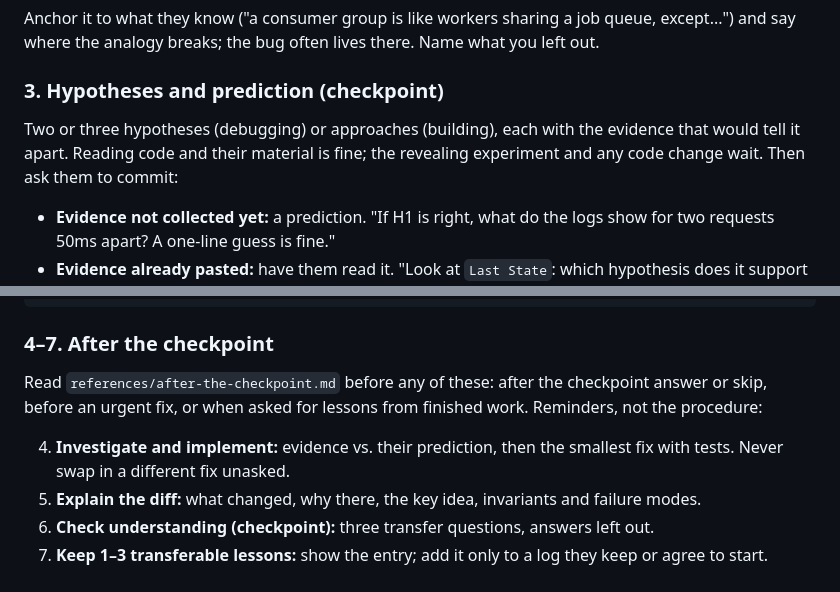
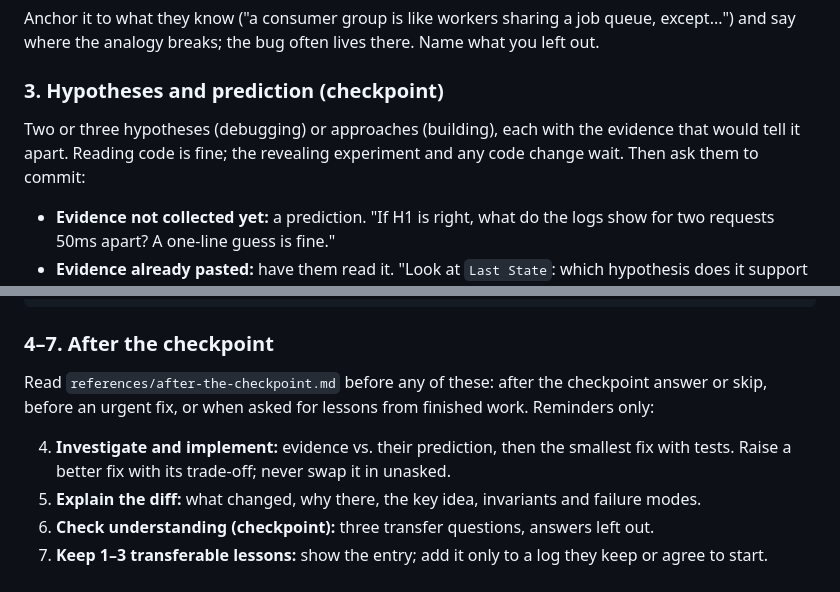
Before and after one commit to cyyeh/jit-learning-loop, a Markdown page: skills/jit-learning-loop/SKILL.md, 2 parts joined by grey strips. Rendered like a GitHub page.

Commit message:
Step 4 reminder: raise a better fix with its trade-off, again
The trim had replaced this with "never swap in a different fix unasked"
instead of adding to it. Both halves are back, within the body budget.

Co-Authored-By: Claude Opus 5.5 <noreply@anthropic.com>
Claude-Session: https://claude.ai/code/session_01VzPcn6jTur7RB99UFeVEy1

```diff
--- a/skills/jit-learning-loop/SKILL.md
+++ b/skills/jit-learning-loop/SKILL.md
@@ -63,7 +63,7 @@ Anchor it to what they know ("a consumer group is like workers sharing a job que
 
 ### 3. Hypotheses and prediction (checkpoint)
 
-Two or three hypotheses (debugging) or approaches (building), each with the evidence that would tell it apart. Reading code and their material is fine; the revealing experiment and any code change wait. Then ask them to commit:
+Two or three hypotheses (debugging) or approaches (building), each with the evidence that would tell it apart. Reading code is fine; the revealing experiment and any code change wait. Then ask them to commit:
 
 - **Evidence not collected yet:** a prediction. "If H1 is right, what do the logs show for two requests 50ms apart? A one-line guess is fine."
 - **Evidence already pasted:** have them read it. "Look at `Last State`: which hypothesis does it support or rule out?"
@@ -82,9 +82,9 @@ A level-1 first reply, tight:
 
 ### 4–7. After the checkpoint
 
-Read `references/after-the-checkpoint.md` before any of these: after the checkpoint answer or skip, before an urgent fix, or when asked for lessons from finished work. Reminders, not the procedure:
+Read `references/after-the-checkpoint.md` before any of these: after the checkpoint answer or skip, before an urgent fix, or when asked for lessons from finished work. Reminders only:
 
-4. **Investigate and implement:** evidence vs. their prediction, then the smallest fix with tests. Never swap in a different fix unasked.
+4. **Investigate and implement:** evidence vs. their prediction, then the smallest fix with tests. Raise a better fix with its trade-off; never swap it in unasked.
 5. **Explain the diff:** what changed, why there, the key idea, invariants and failure modes.
 6. **Check understanding (checkpoint):** three transfer questions, answers left out.
 7. **Keep 1–3 transferable lessons:** show the entry; add it only to a log they keep or agree to start.
```
